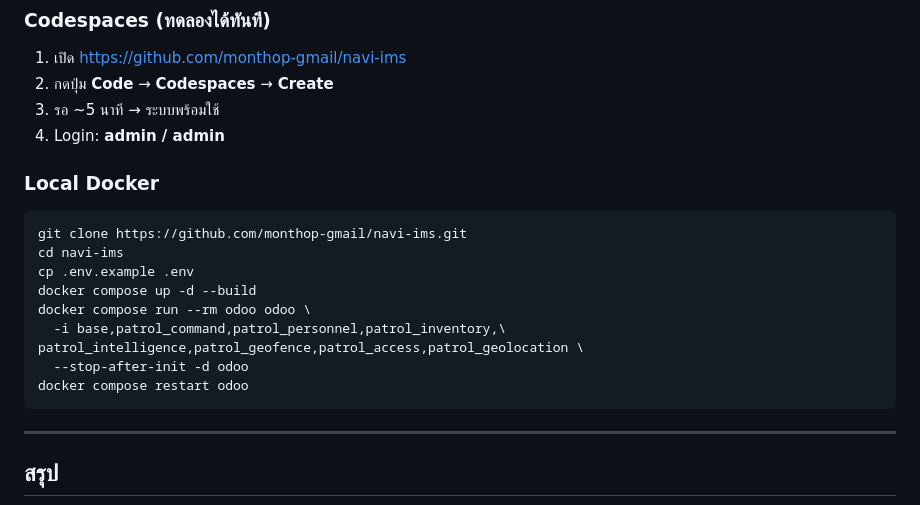
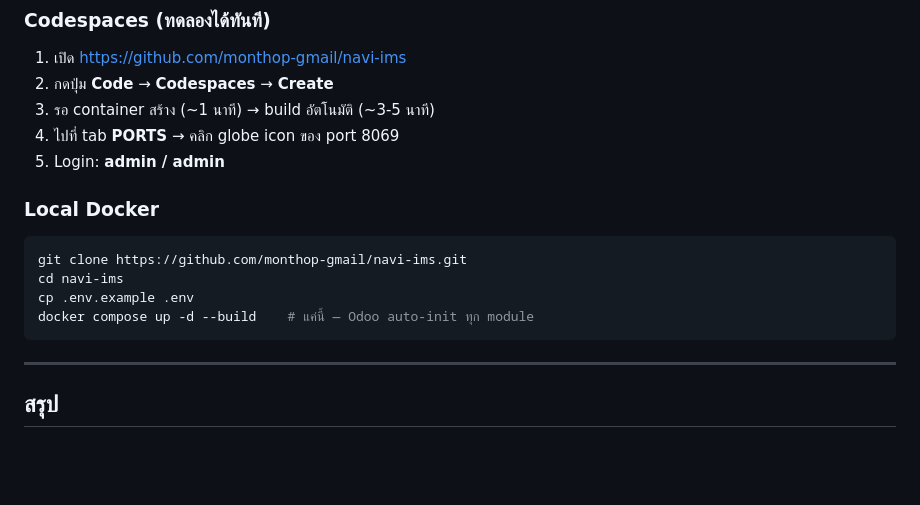
Before and after one commit to monthop-gmail/navi-ims, a Markdown page: docs/PRESENTATION.md, the part around the change. Rendered like a GitHub page; blank space fills up the shorter version.

````diff
--- a/docs/PRESENTATION.md
+++ b/docs/PRESENTATION.md
@@ -292,8 +292,9 @@
 
 1. เปิด https://github.com/monthop-gmail/navi-ims
 2. กดปุ่ม **Code** → **Codespaces** → **Create**
-3. รอ ~5 นาที → ระบบพร้อมใช้
-4. Login: **admin / admin**
+3. รอ container สร้าง (~1 นาที) → build อัตโนมัติ (~3-5 นาที)
+4. ไปที่ tab **PORTS** → คลิก globe icon ของ port 8069
+5. Login: **admin / admin**
 
 ### Local Docker
 
@@ -301,12 +302,7 @@
 git clone https://github.com/monthop-gmail/navi-ims.git
 cd navi-ims
 cp .env.example .env
-docker compose up -d --build
-docker compose run --rm odoo odoo \
-  -i base,patrol_command,patrol_personnel,patrol_inventory,\
-patrol_intelligence,patrol_geofence,patrol_access,patrol_geolocation \
-  --stop-after-init -d odoo
-docker compose restart odoo
+docker compose up -d --build    # แค่นี้ — Odoo auto-init ทุก module
 ```
 
 ---
````
Also changed, not shown: README.md (+8 -5 lines), docs/TESTING.md (+10 -8 lines).
